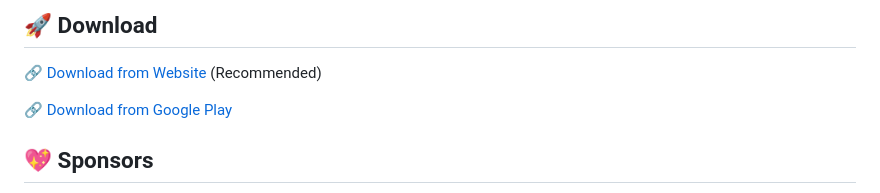
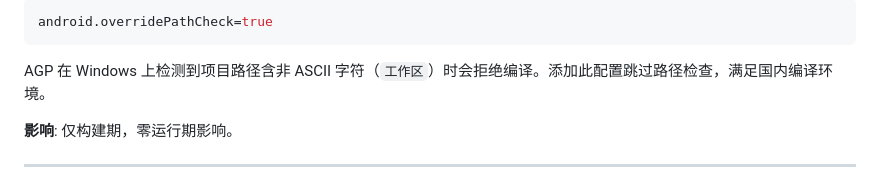
Before and after one commit to majoroo/RikkaHub241, a Markdown page: README.md, the part around one of its changes. GitHub-like rendering.

Commit message:
替换 README.md 为魔改内容

````diff
--- a/README.md
+++ b/README.md
@@ -20,9 +13,11 @@ Click to join our Discord server 👉 [【RikkaHub】](https://discord.gg/9weBqx
 
-## 🚀 Download
+```properties
+android.overridePathCheck=true
+```
 
-🔗 [Download from Website](https://rikka-ai.com/download) (Recommended)
+AGP 在 Windows 上检测到项目路径含非 ASCII 字符（`工作区`）时会拒绝编译。添加此配置跳过路径检查，满足国内编译环境。
 
-🔗 [Download from Google Play](https://play.google.com/store/apps/details?id=me.rerere.rikkahub)
+**影响**: 仅构建期，零运行期影响。
 
-## 💖 Sponsors
+---
 
````
Also changed, not shown: other parts of README.md (+144 -65 lines).
